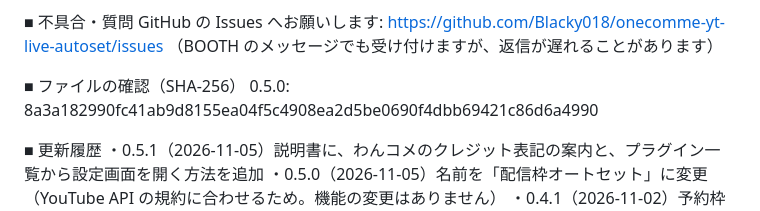
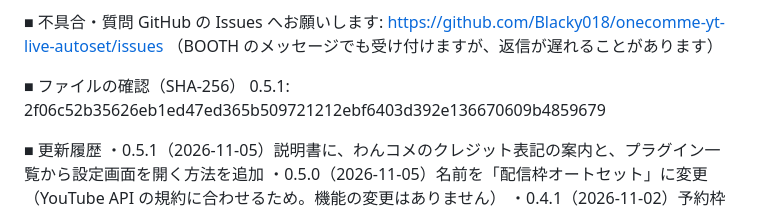
Before and after one commit to Blacky018/onecomme-yt-live-autoset, a Markdown page: docs/booth.md, the part around the change. GitHub-like rendering.

Commit message:
docs: BOOTH の原稿に 0.5.1 の SHA-256 を記入
Co-Authored-By: Claude Opus 5.5 <noreply@anthropic.com>

```diff
--- a/docs/booth.md
+++ b/docs/booth.md
@@ -74,7 +74,7 @@ GitHub の Issues へお願いします: https://github.com/Blacky018/onecomme-y
 （BOOTH のメッセージでも受け付けますが、返信が遅れることがあります）
 
 ■ ファイルの確認（SHA-256）
-0.5.0: 8a3a182990fc41ab9d8155ea04f5c4908ea2d5be0690f4dbb69421c86d6a4990
+0.5.1: 2f06c52b35626eb1ed47ed365b509721212ebf6403d392e136670609b4859679
 
 ■ 更新履歴
 ・0.5.1（2026-11-05）説明書に、わんコメのクレジット表記の案内と、プラグイン一覧から設定画面を開く方法を追加
```
